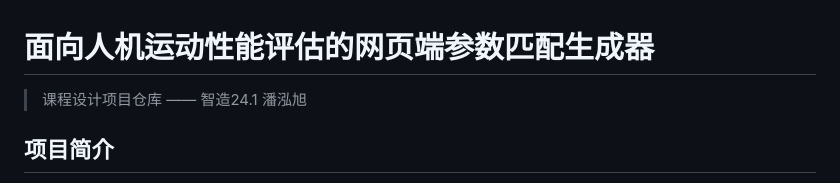
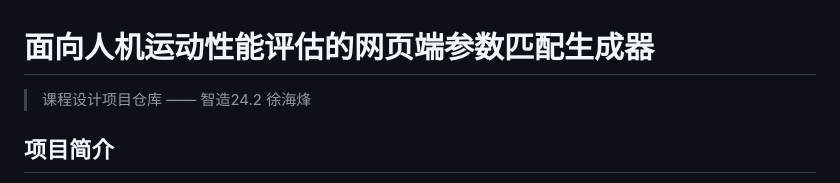
Before and after one commit to xu123-hai/-, a Markdown page: README.md, the part around the change. GitHub-like rendering.

Commit message:
Update project repository information in README

```diff
--- a/README.md
+++ b/README.md
@@ -1,6 +1,6 @@
 # 面向人机运动性能评估的网页端参数匹配生成器
 
-> 课程设计项目仓库 —— 智造24.1 潘泓旭
+> 课程设计项目仓库 —— 智造24.2 徐海烽
 
 ## 项目简介
 
```
